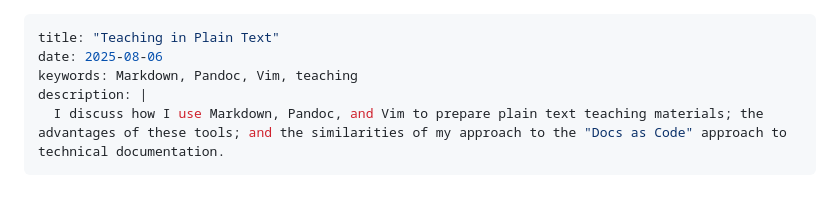
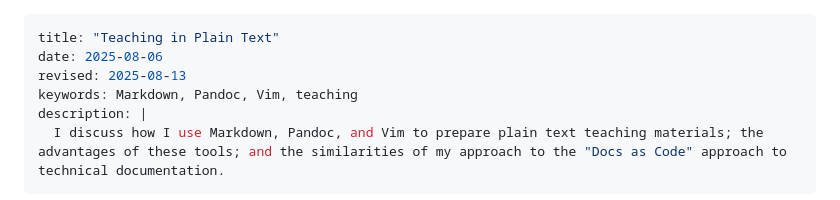
Before and after one commit to elijahgreenstein/elijahgreenstein.github.io, a Markdown page: writing/2025/teaching-plain-text.md, the part around the change. Rendered like a GitHub page.

Commit message:
Add revision date

```diff
--- a/writing/2025/teaching-plain-text.md
+++ b/writing/2025/teaching-plain-text.md
@@ -1,6 +1,7 @@
 ---
 title: "Teaching in Plain Text"
 date: 2025-08-06
+revised: 2025-08-13
 keywords: Markdown, Pandoc, Vim, teaching
 description: |
   I discuss how I use Markdown, Pandoc, and Vim to prepare plain text teaching materials; the advantages of these tools; and the similarities of my approach to the "Docs as Code" approach to technical documentation.
```
